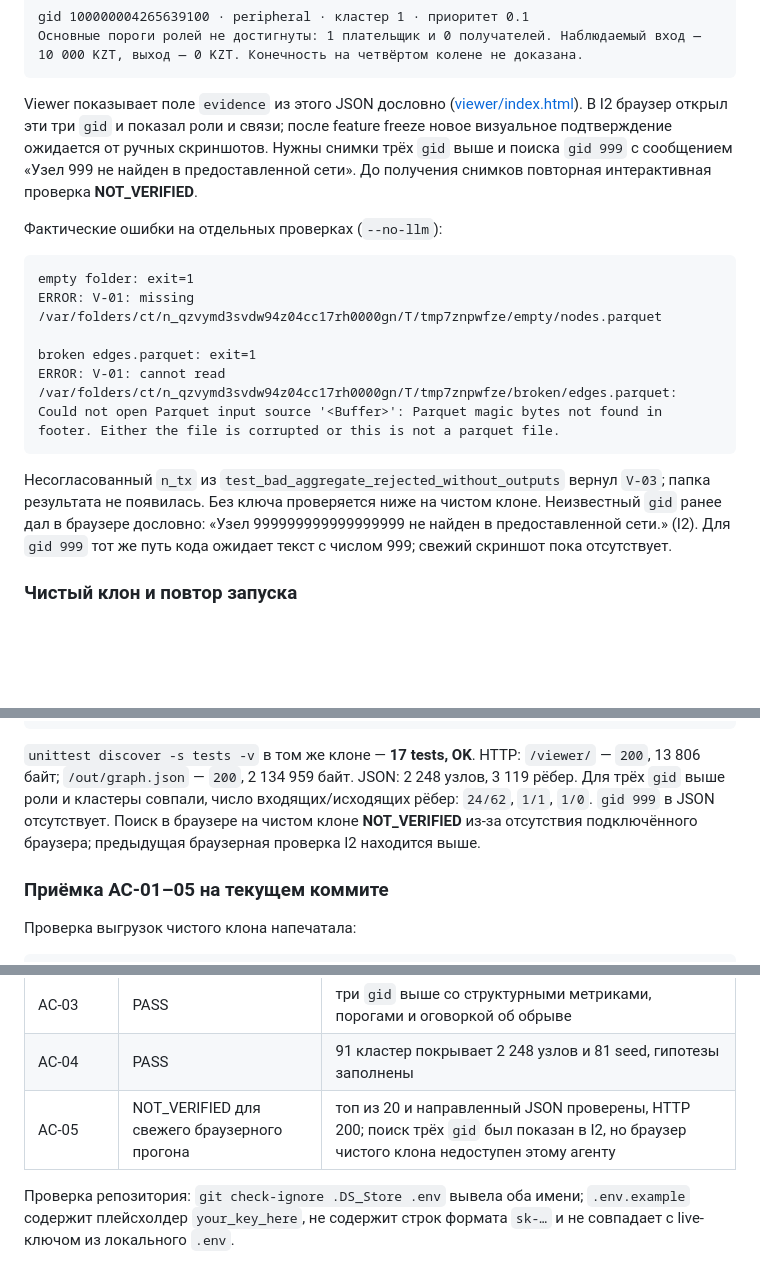
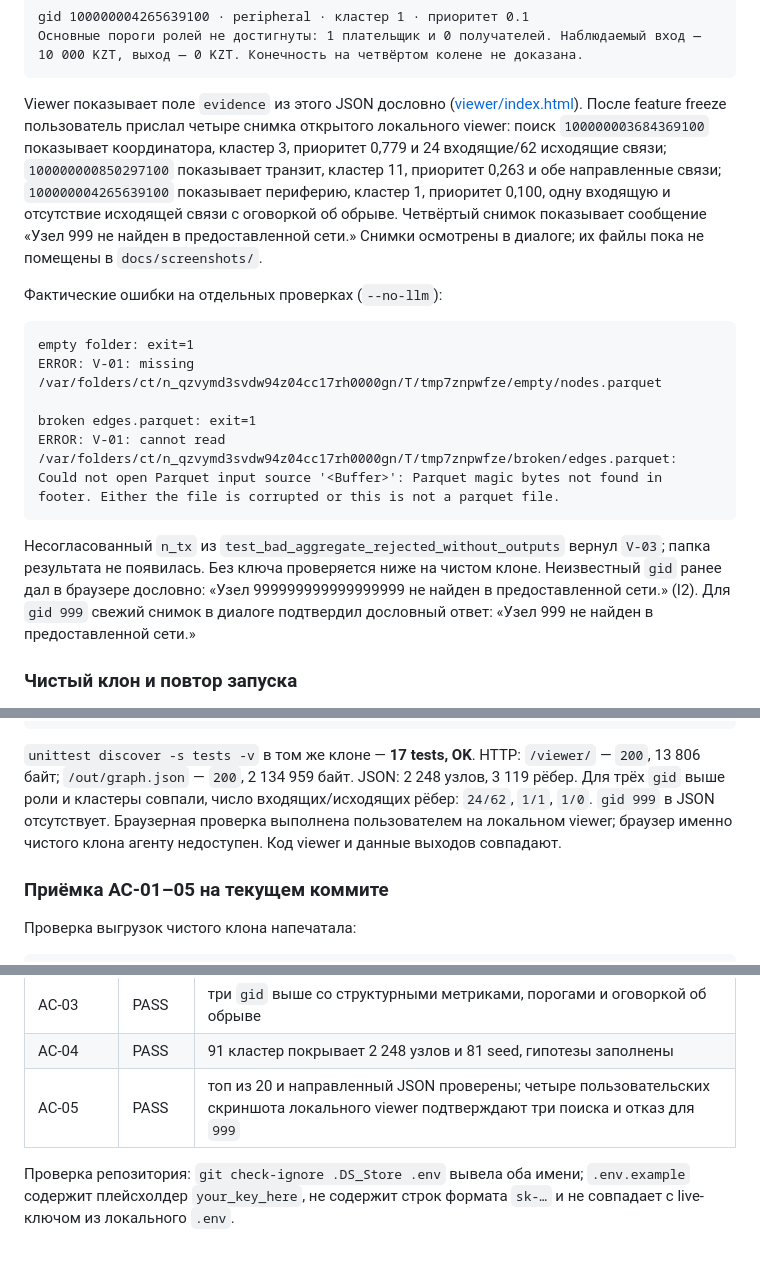
Before and after one commit to BAITC-Hacks/hack-a716d39d-builoff, a Markdown page: docs/EVIDENCE.md, 3 parts joined by grey strips. Rendered like a GitHub page; blank space fills up the shorter version.

Commit message:
Record user viewer verification for AC-05

````diff
--- a/docs/EVIDENCE.md
+++ b/docs/EVIDENCE.md
@@ -245,12 +245,16 @@ gid 100000004265639100 · peripheral · кластер 1 · приоритет 0
 ```
 
 Viewer показывает поле `evidence` из этого JSON дословно
-([viewer/index.html](../viewer/index.html)). В I2 браузер открыл эти
-три `gid` и показал роли и связи; после feature freeze новое визуальное
-подтверждение ожидается от ручных скриншотов. Нужны снимки трёх `gid`
-выше и поиска `gid 999` с сообщением «Узел 999 не найден в предоставленной
-сети». До получения снимков повторная интерактивная проверка
-**NOT_VERIFIED**.
+([viewer/index.html](../viewer/index.html)). После feature freeze
+пользователь прислал четыре снимка открытого локального viewer: поиск
+`100000003684369100` показывает координатора, кластер 3, приоритет
+0,779 и 24 входящие/62 исходящие связи; `100000000850297100` показывает
+транзит, кластер 11, приоритет 0,263 и обе направленные связи;
+`100000004265639100` показывает периферию, кластер 1, приоритет 0,100,
+одну входящую и отсутствие исходящей связи с оговоркой об обрыве.
+Четвёртый снимок показывает сообщение «Узел 999 не найден в
+предоставленной сети.» Снимки осмотрены в диалоге; их файлы пока
+не помещены в `docs/screenshots/`.
 
 Фактические ошибки на отдельных проверках (`--no-llm`):
 
@@ -266,8 +270,8 @@ ERROR: V-01: cannot read /var/folders/ct/n_qzvymd3svdw94z04cc17rh0000gn/T/tmp7zn
 вернул `V-03`; папка результата не появилась. Без ключа проверяется ниже
 на чистом клоне. Неизвестный `gid` ранее дал в браузере дословно:
 «Узел 999999999999999999 не найден в предоставленной сети.» (I2).
-Для `gid 999` тот же путь кода ожидает текст с числом 999; свежий
-скриншот пока отсутствует.
+Для `gid 999` свежий снимок в диалоге подтвердил дословный ответ:
+«Узел 999 не найден в предоставленной сети.»
 
 ### Чистый клон и повтор запуска
 
@@ -297,9 +301,9 @@ elapsed_seconds=5.438
 HTTP: `/viewer/` — `200`, 13 806 байт; `/out/graph.json` — `200`,
 2 134 959 байт. JSON: 2 248 узлов, 3 119 рёбер. Для трёх `gid` выше
 роли и кластеры совпали, число входящих/исходящих рёбер: `24/62`,
-`1/1`, `1/0`. `gid 999` в JSON отсутствует. Поиск в браузере на
-чистом клоне **NOT_VERIFIED** из-за отсутствия подключённого браузера;
-предыдущая браузерная проверка I2 находится выше.
+`1/1`, `1/0`. `gid 999` в JSON отсутствует. Браузерная проверка
+выполнена пользователем на локальном viewer; браузер именно чистого
+клона агенту недоступен. Код viewer и данные выходов совпадают.
 
 ### Приёмка AC-01–05 на текущем коммите
 
@@ -320,7 +324,7 @@ AC-05-data 20 20 True 2248 3119
 | AC-02 | PASS | 2 248 уникальных `gid`, обязательные поля и диапазоны, максимум `evidence` 200 |
 | AC-03 | PASS | три `gid` выше со структурными метриками, порогами и оговоркой об обрыве |
 | AC-04 | PASS | 91 кластер покрывает 2 248 узлов и 81 seed, гипотезы заполнены |
-| AC-05 | NOT_VERIFIED для свежего браузерного прогона | топ из 20 и направленный JSON проверены, HTTP 200; поиск трёх `gid` был показан в I2, но браузер чистого клона недоступен этому агенту |
+| AC-05 | PASS | топ из 20 и направленный JSON проверены; четыре пользовательских скриншота локального viewer подтверждают три поиска и отказ для `999` |
 
 Проверка репозитория: `git check-ignore .DS_Store .env` вывела оба имени;
 `.env.example` содержит плейсхолдер `your_key_here`, не содержит строк
````
